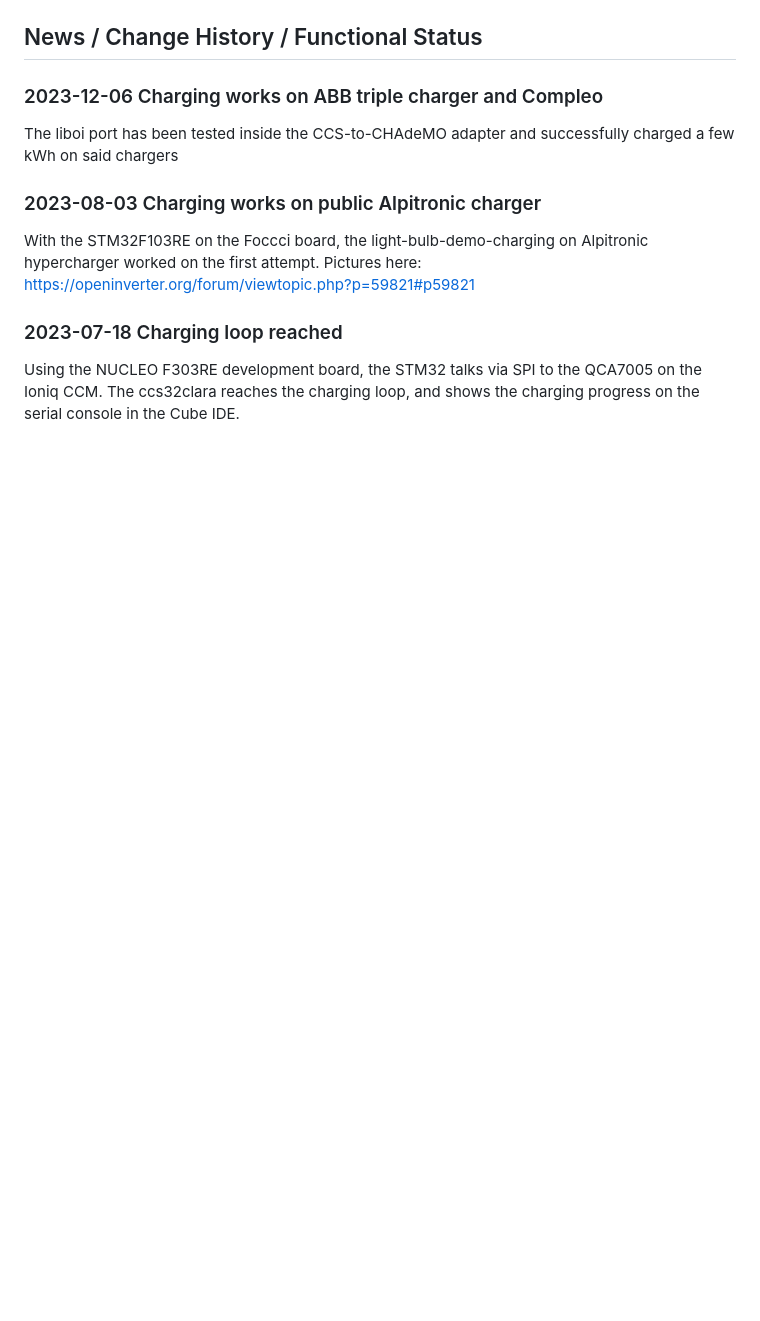
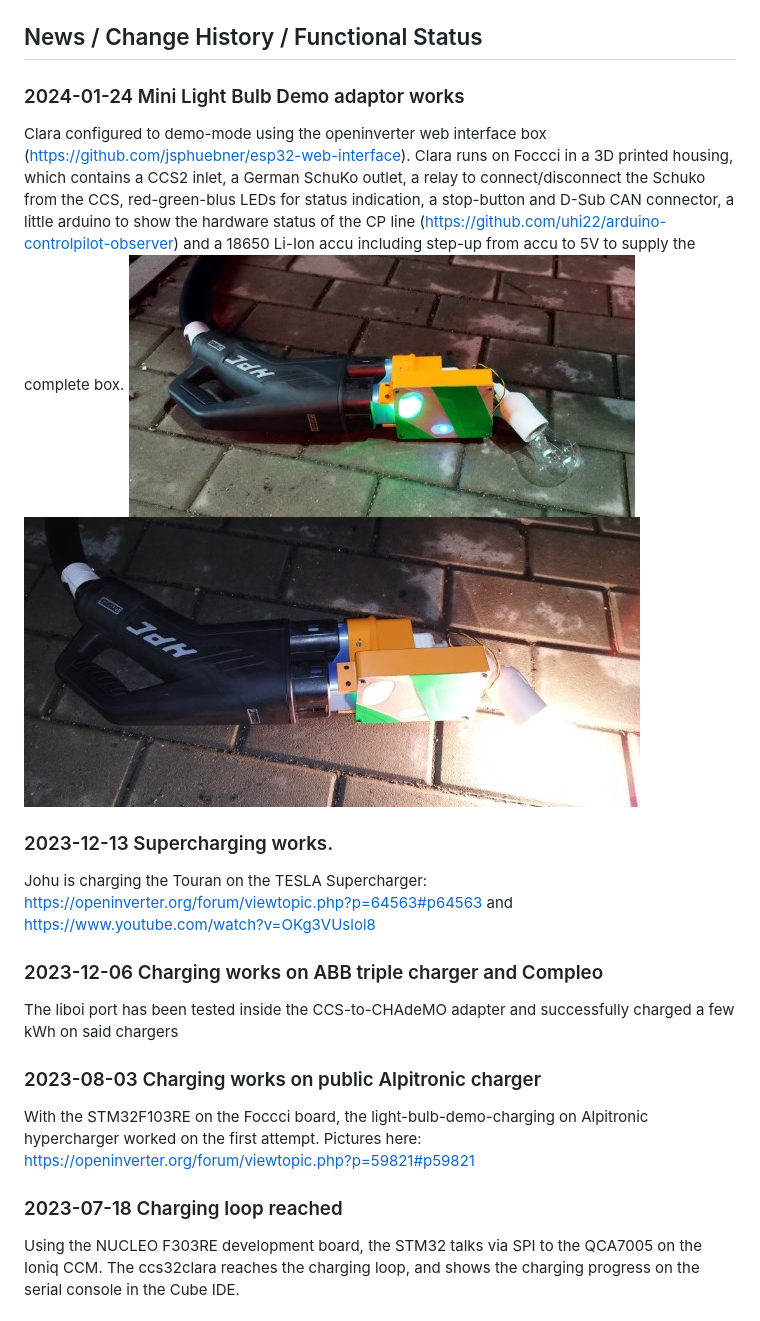
Before and after one commit to uhi22/ccs32clara, a Markdown page: readme.md, the part around one of its changes. Drawn GitHub-style; pictures changed too: doc/2024-01-27_lightbulbdemo_off.jpg (added), doc/2024-01-27_lightbulbdemo_on.jpg (added); blank space fills up the shorter version.

```diff
--- a/readme.md
+++ b/readme.md
@@ -5,5 +8,14 @@ STM32 talks with QCA7005 homeplug modem
 
 ## News / Change History / Functional Status
+
+### 2024-01-24 Mini Light Bulb Demo adaptor works
+Clara configured to demo-mode using the openinverter web interface box (https://github.com/jsphuebner/esp32-web-interface). Clara runs on Foccci in a 3D printed housing, which contains a CCS2 inlet, a German SchuKo outlet, a relay to connect/disconnect the Schuko from the CCS, red-green-blus LEDs for status indication, a stop-button and D-Sub CAN connector, a little arduino to show the hardware status of the CP line (https://github.com/uhi22/arduino-controlpilot-observer) and a 18650 Li-Ion accu including step-up from accu to 5V to supply the complete box.
+![image](doc/2024-01-27_lightbulbdemo_off.jpg)
+![image](doc/2024-01-27_lightbulbdemo_on.jpg)
+
+
+### 2023-12-13 Supercharging works.
+Johu is charging the Touran on the TESLA Supercharger: https://openinverter.org/forum/viewtopic.php?p=64563#p64563 and https://www.youtube.com/watch?v=OKg3VUslol8
 
 ### 2023-12-06 Charging works on ABB triple charger and Compleo
 The liboi port has been tested inside the CCS-to-CHAdeMO adapter and successfully charged a few kWh on said chargers
```
Also changed, not shown: other parts of readme.md (+4 -1 lines), doc/clara_logo_colored.jpg (added), doc/foccci_and_clara_logo_colored.jpg (added).
